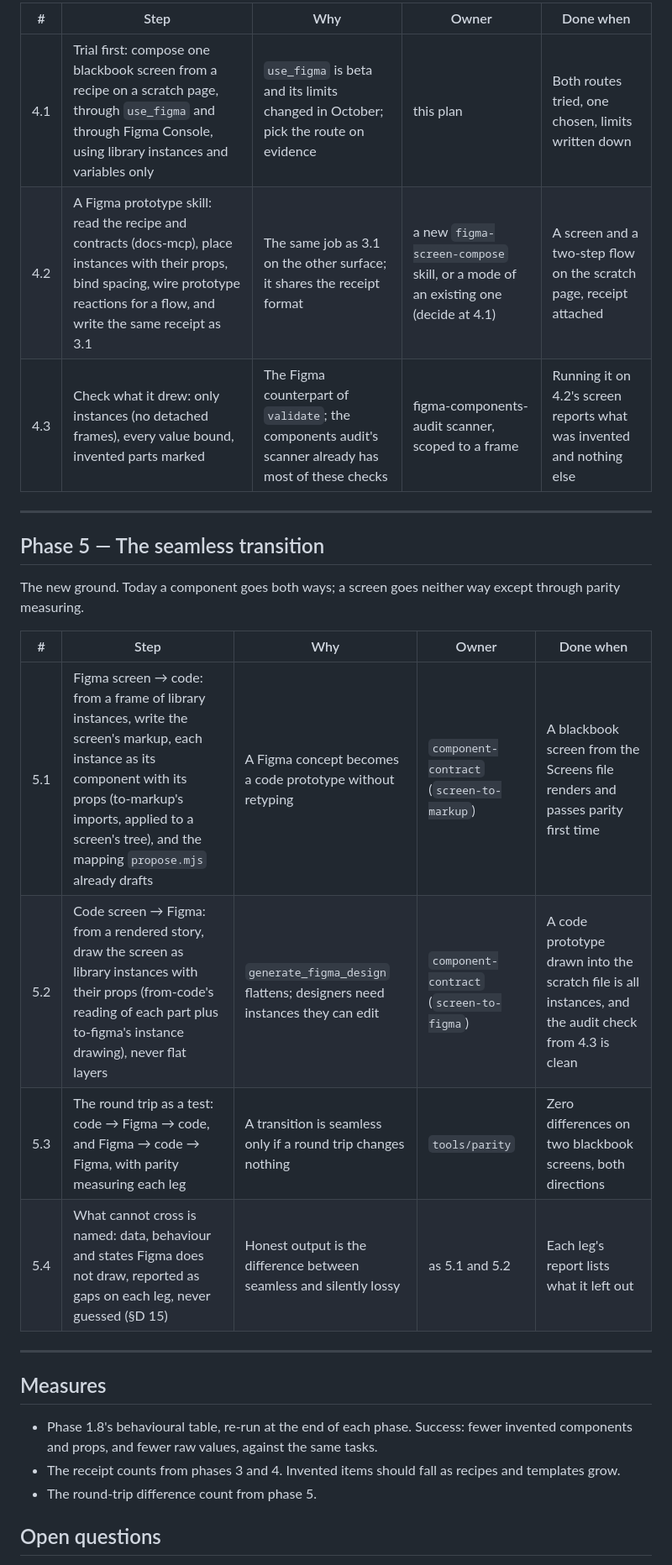
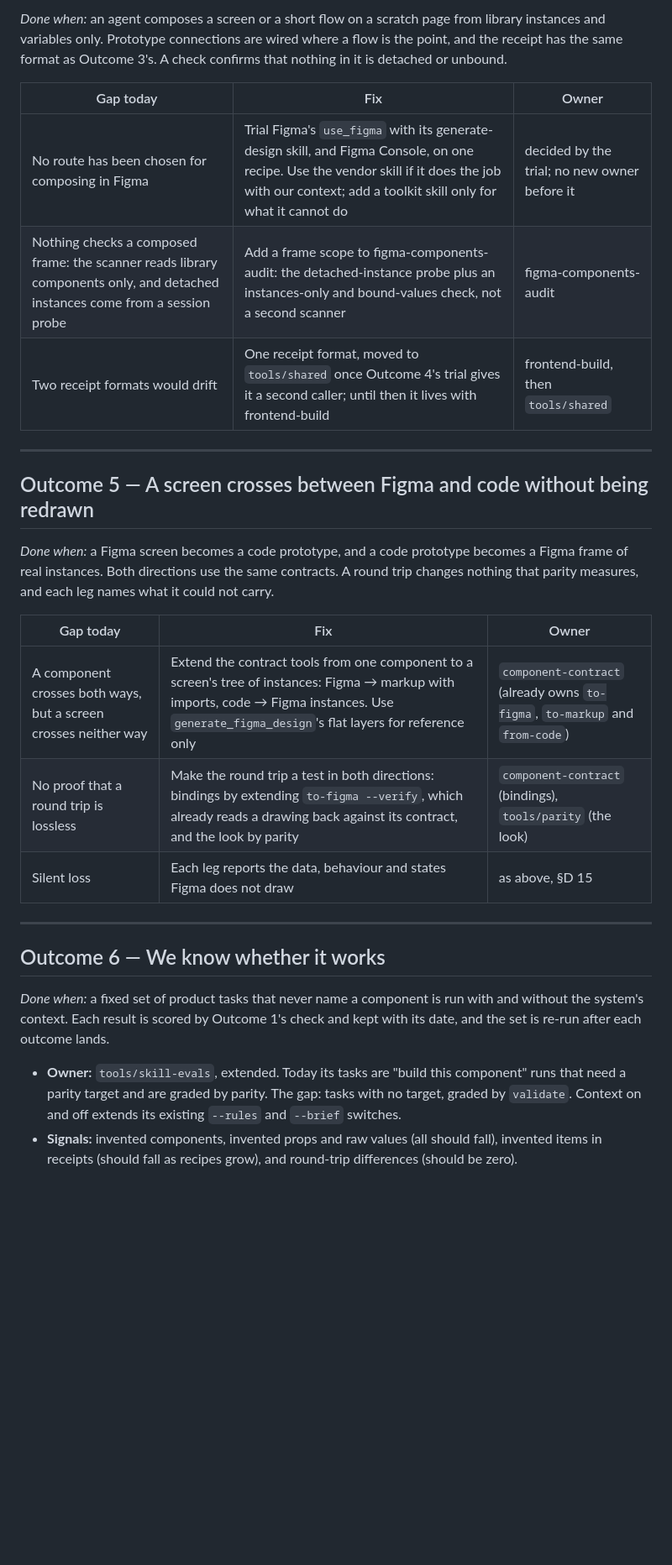
Before and after one commit to javi-cuello/design-system-toolkit, a Markdown page: docs/agent-prototyping-plan.md, the part around one of its changes. Shown at 84% size. Rendered like a GitHub page; blank space fills up the shorter version.

```diff
--- a/docs/agent-prototyping-plan.md
+++ b/docs/agent-prototyping-plan.md
@@ -56,30 +61,30 @@ An agent that knows every component still lays out a screen generically. This ph
 
-| # | Step | Why | Owner | Done when |
-|---|---|---|---|---|
-| 4.1 | Trial first: compose one blackbook screen from a recipe on a scratch page, through `use_figma` and through Figma Console, using library instances and variables only | `use_figma` is beta and its limits changed in October; pick the route on evidence | this plan | Both routes tried, one chosen, limits written down |
-| 4.2 | A Figma prototype skill: read the recipe and contracts (docs-mcp), place instances with their props, bind spacing, wire prototype reactions for a flow, and write the same receipt as 3.1 | The same job as 3.1 on the other surface; it shares the receipt format | a new `figma-screen-compose` skill, or a mode of an existing one (decide at 4.1) | A screen and a two-step flow on the scratch page, receipt attached |
-| 4.3 | Check what it drew: only instances (no detached frames), every value bound, invented parts marked | The Figma counterpart of `validate`; the components audit's scanner already has most of these checks | figma-components-audit scanner, scoped to a frame | Running it on 4.2's screen reports what was invented and nothing else |
+*Done when:* an agent composes a screen or a short flow on a scratch page from library instances and variables only. Prototype connections are wired where a flow is the point, and the receipt has the same format as Outcome 3's. A check confirms that nothing in it is detached or unbound.
+
+| Gap today | Fix | Owner |
+|---|---|---|
+| No route has been chosen for composing in Figma | Trial Figma's `use_figma` with its generate-design skill, and Figma Console, on one recipe. Use the vendor skill if it does the job with our context; add a toolkit skill only for what it cannot do | decided by the trial; no new owner before it |
+| Nothing checks a composed frame: the scanner reads library components only, and detached instances come from a session probe | Add a frame scope to figma-components-audit: the detached-instance probe plus an instances-only and bound-values check, not a second scanner | figma-components-audit |
+| Two receipt formats would drift | One receipt format, moved to `tools/shared` once Outcome 4's trial gives it a second caller; until then it lives with frontend-build | frontend-build, then `tools/shared` |
 
 ---
 
-## Phase 5 — The seamless transition
+## Outcome 5 — A screen crosses between Figma and code without being redrawn
 
-The new ground. Today a component goes both ways; a screen goes neither way except through parity measuring.
+*Done when:* a Figma screen becomes a code prototype, and a code prototype becomes a Figma frame of real instances. Both directions use the same contracts. A round trip changes nothing that parity measures, and each leg names what it could not carry.
 
-| # | Step | Why | Owner | Done when |
-|---|---|---|---|---|
-| 5.1 | Figma screen → code: from a frame of library instances, write the screen's markup, each instance as its component with its props (to-markup's imports, applied to a screen's tree), and the mapping `propose.mjs` already drafts | A Figma concept becomes a code prototype without retyping | `component-contract` (`screen-to-markup`) | A blackbook screen from the Screens file renders and passes parity first time |
-| 5.2 | Code screen → Figma: from a rendered story, draw the screen as library instances with their props (from-code's reading of each part plus to-figma's instance drawing), never flat layers | `generate_figma_design` flattens; designers need instances they can edit | `component-contract` (`screen-to-figma`) | A code prototype drawn into the scratch file is all instances, and the audit check from 4.3 is clean |
-| 5.3 | The round trip as a test: code → Figma → code, and Figma → code → Figma, with parity measuring each leg | A transition is seamless only if a round trip changes nothing | `tools/parity` | Zero differences on two blackbook screens, both directions |
-| 5.4 | What cannot cross is named: data, behaviour and states Figma does not draw, reported as gaps on each leg, never guessed (§D 15) | Honest output is the difference between seamless and silently lossy | as 5.1 and 5.2 | Each leg's report lists what it left out |
+| Gap today | Fix | Owner |
+|---|---|---|
+| A component crosses both ways, but a screen crosses neither way | Extend the contract tools from one component to a screen's tree of instances: Figma → markup with imports, code → Figma instances. Use `generate_figma_design`'s flat layers for reference only | `component-contract` (already owns `to-figma`, `to-markup` and `from-code`) |
+| No proof that a round trip is lossless | Make the round trip a test in both directions: bindings by extending `to-figma --verify`, which already reads a drawing back against its contract, and the look by parity | `component-contract` (bindings), `tools/parity` (the look) |
+| Silent loss | Each leg reports the data, behaviour and states Figma does not draw | as above, §D 15 |
 
 ---
 
-## Measures
+## Outcome 6 — We know whether it works
 
-- Phase 1.8's behavioural table, re-run at the end of each phase. Success: fewer invented components and props, and fewer raw values, against the same tasks.
-- The receipt counts from phases 3 and 4. Invented items should fall as recipes and templates grow.
-- The round-trip difference count from phase 5.
+*Done when:* a fixed set of product tasks that never name a component is run with and without the system's context. Each result is scored by Outcome 1's check and kept with its date, and the set is re-run after each outcome lands.
 
-## Open questions
+- **Owner:** `tools/skill-evals`, extended. Today its tasks are "build this component" runs that need a parity target and are graded by parity. The gap: tasks with no target, graded by `validate`. Context on and off extends its existing `--rules` and `--brief` switches.
+- **Signals:** invented components, invented props and raw values (all should fall), invented items in receipts (should fall as recipes grow), and round-trip differences (should be zero).
 
```
Also changed, not shown: other parts of docs/agent-prototyping-plan.md (+53 -37 lines).
